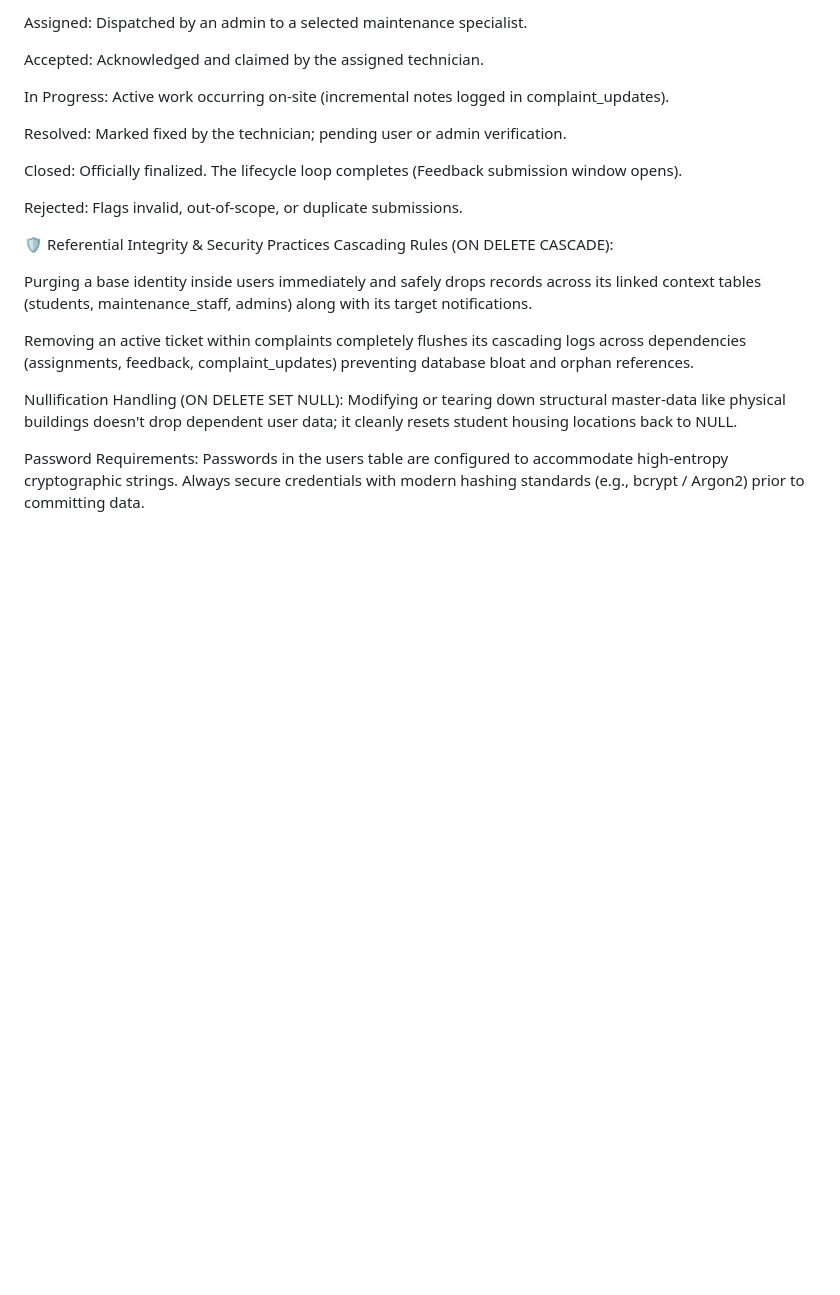
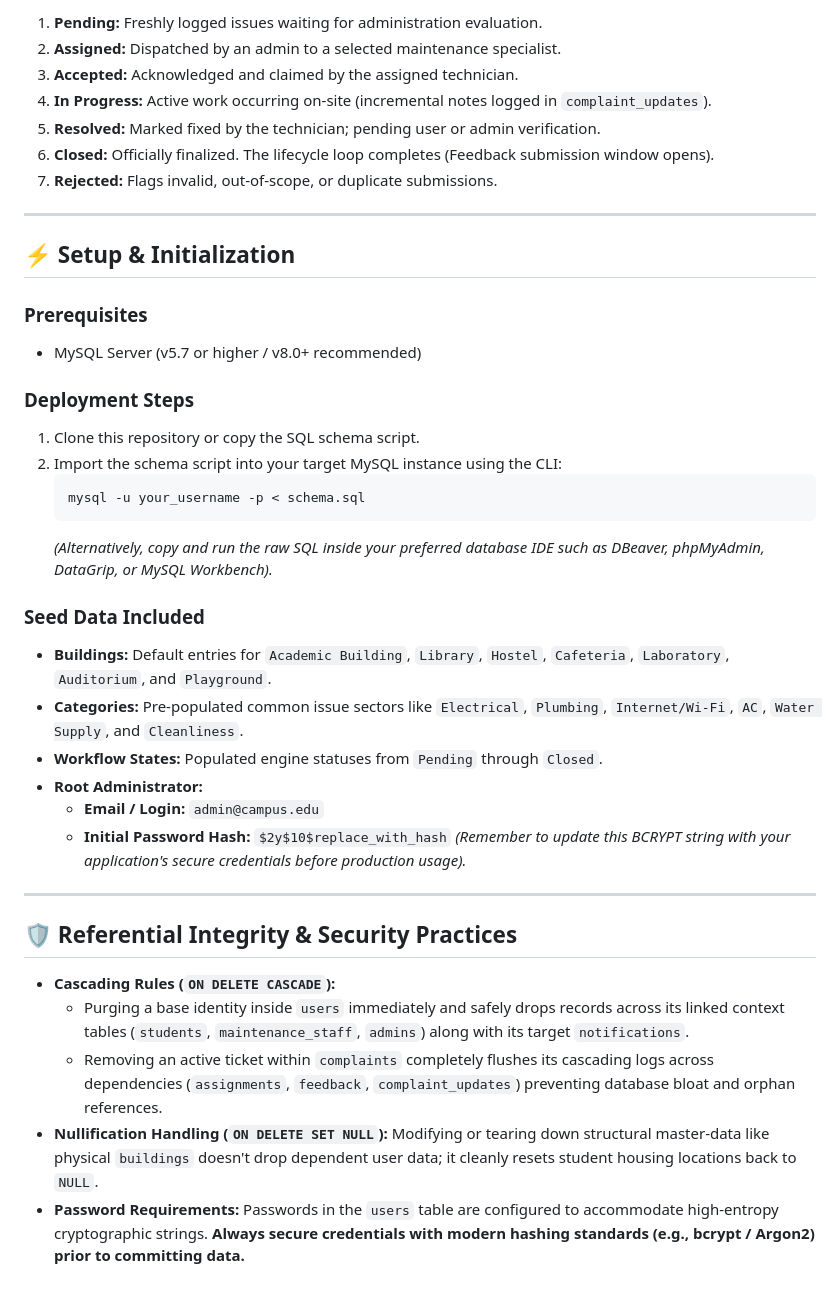
Before and after one commit to HafsaChowdhury/Campus-complaint-and-maintenance-management-system, a Markdown page: README.md, the part around one of its changes. Rendered like a GitHub page; blank space fills up the shorter version.

````diff
--- a/README.md
+++ b/README.md
@@ -63,23 +67,42 @@ Pending: Freshly logged issues waiting for administration evaluation.
 
-Assigned: Dispatched by an admin to a selected maintenance specialist.
+1.  **Pending:** Freshly logged issues waiting for administration evaluation.
+2.  **Assigned:** Dispatched by an admin to a selected maintenance specialist.
+3.  **Accepted:** Acknowledged and claimed by the assigned technician.
+4.  **In Progress:** Active work occurring on-site (incremental notes logged in `complaint_updates`).
+5.  **Resolved:** Marked fixed by the technician; pending user or admin verification.
+6.  **Closed:** Officially finalized. The lifecycle loop completes (Feedback submission window opens).
+7.  **Rejected:** Flags invalid, out-of-scope, or duplicate submissions.
 
-Accepted: Acknowledged and claimed by the assigned technician.
+---
 
-In Progress: Active work occurring on-site (incremental notes logged in complaint_updates).
+## ⚡ Setup & Initialization
 
-Resolved: Marked fixed by the technician; pending user or admin verification.
+### Prerequisites
+*   MySQL Server (v5.7 or higher / v8.0+ recommended)
 
-Closed: Officially finalized. The lifecycle loop completes (Feedback submission window opens).
+### Deployment Steps
 
-Rejected: Flags invalid, out-of-scope, or duplicate submissions.
+1. Clone this repository or copy the SQL schema script.
+2. Import the schema script into your target MySQL instance using the CLI:
+   ```bash
+   mysql -u your_username -p < schema.sql
+   ```
+   *(Alternatively, copy and run the raw SQL inside your preferred database IDE such as DBeaver, phpMyAdmin, DataGrip, or MySQL Workbench).*
 
-🛡️ Referential Integrity & Security Practices
-Cascading Rules (ON DELETE CASCADE):
+### Seed Data Included
+*   **Buildings:** Default entries for `Academic Building`, `Library`, `Hostel`, `Cafeteria`, `Laboratory`, `Auditorium`, and `Playground`.
+*   **Categories:** Pre-populated common issue sectors like `Electrical`, `Plumbing`, `Internet/Wi-Fi`, `AC`, `Water Supply`, and `Cleanliness`.
+*   **Workflow States:** Populated engine statuses from `Pending` through `Closed`.
+*   **Root Administrator:**
+    *   **Email / Login:** `admin@campus.edu`
+    *   **Initial Password Hash:** `$2y$10$replace_with_hash` *(Remember to update this BCRYPT string with your application's secure credentials before production usage).*
 
-Purging a base identity inside users immediately and safely drops records across its linked context tables (students, maintenance_staff, admins) along with its target notifications.
+---
 
-Removing an active ticket within complaints completely flushes its cascading logs across dependencies (assignments, feedback, complaint_updates) preventing database bloat and orphan references.
+## 🛡️ Referential Integrity & Security Practices
 
-Nullification Handling (ON DELETE SET NULL): Modifying or tearing down structural master-data like physical buildings doesn't drop dependent user data; it cleanly resets student housing locations back to NULL.
-
-Password Requirements: Passwords in the users table are configured to accommodate high-entropy cryptographic strings. Always secure credentials with modern hashing standards (e.g., bcrypt / Argon2) prior to committing data.
+*   **Cascading Rules (`ON DELETE CASCADE`):**
+    *   Purging a base identity inside `users` immediately and safely drops records across its linked context tables (`students`, `maintenance_staff`, `admins`) along with its target `notifications`.
+    *   Removing an active ticket within `complaints` completely flushes its cascading logs across dependencies (`assignments`, `feedback`, `complaint_updates`) preventing database bloat and orphan references.
+*   **Nullification Handling (`ON DELETE SET NULL`):** Modifying or tearing down structural master-data like physical `buildings` doesn't drop dependent user data; it cleanly resets student housing locations back to `NULL`.
+*   **Password Requirements:** Passwords in the `users` table are configured to accommodate high-entropy cryptographic strings. **Always secure credentials with modern hashing standards (e.g., bcrypt / Argon2) prior to committing data.**
````
Also changed, not shown: other parts of README.md (+33 -29 lines).
